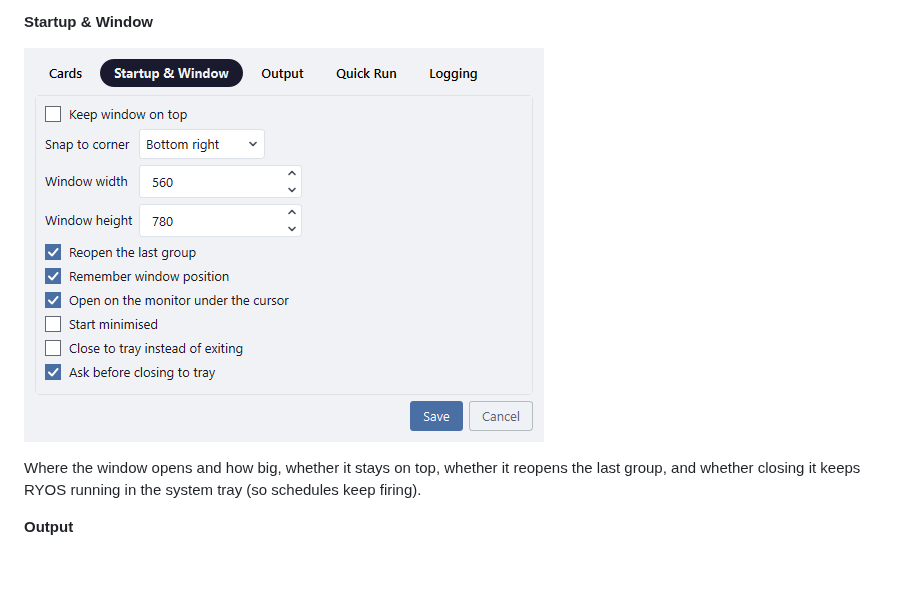
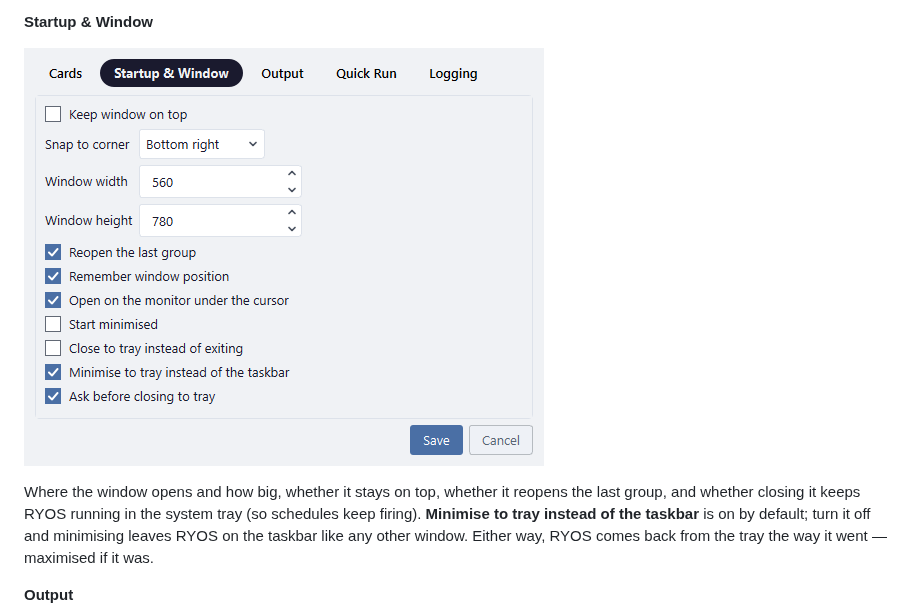
Before and after one commit to lqvu-zen/RYOS, a Markdown page: docs/tutorial/11-settings.md, the part around the change. GitHub-like rendering; pictures changed too: docs/tutorial/images/11-options-startup-window.png; blank space fills up the shorter version.

```diff
--- a/docs/tutorial/11-settings.md
+++ b/docs/tutorial/11-settings.md
@@ -27,9 +27,9 @@ Settings are grouped in tabs. Change what you like and click **Save**.
 
 **Startup & Window**
 
-![The Startup & Window tab: keep on top, snap to corner, window width and height, reopen the last group, remember the position, open on the monitor under the cursor, start minimised, close to tray, and ask before closing to tray](images/11-options-startup-window.png)
+![The Startup & Window tab: keep on top, snap to corner, window width and height, reopen the last group, remember the position, open on the monitor under the cursor, start minimised, close to tray, minimise to tray, and ask before closing to tray](images/11-options-startup-window.png)
 
-Where the window opens and how big, whether it stays on top, whether it reopens the last group, and whether closing it keeps RYOS running in the system tray (so schedules keep firing).
+Where the window opens and how big, whether it stays on top, whether it reopens the last group, and whether closing it keeps RYOS running in the system tray (so schedules keep firing). **Minimise to tray instead of the taskbar** is on by default; turn it off and minimising leaves RYOS on the taskbar like any other window. Either way, RYOS comes back from the tray the way it went — maximised if it was.
 
 **Output**
 
```
Also changed, not shown: 6 other files.
